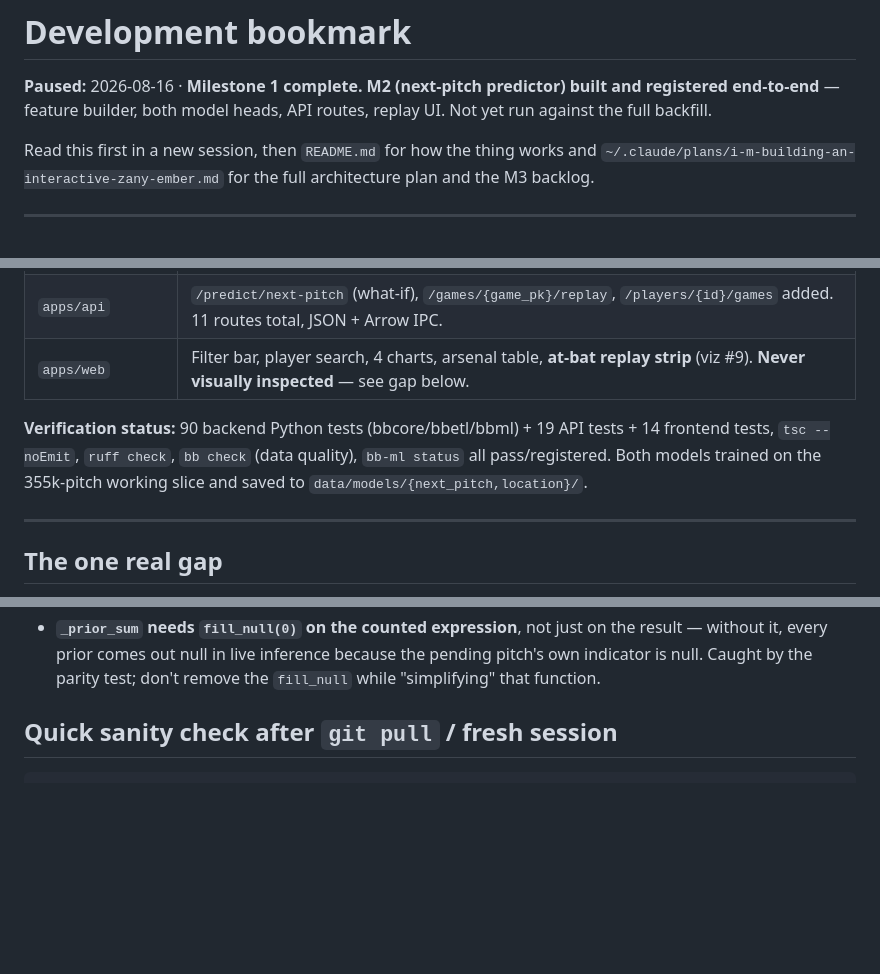
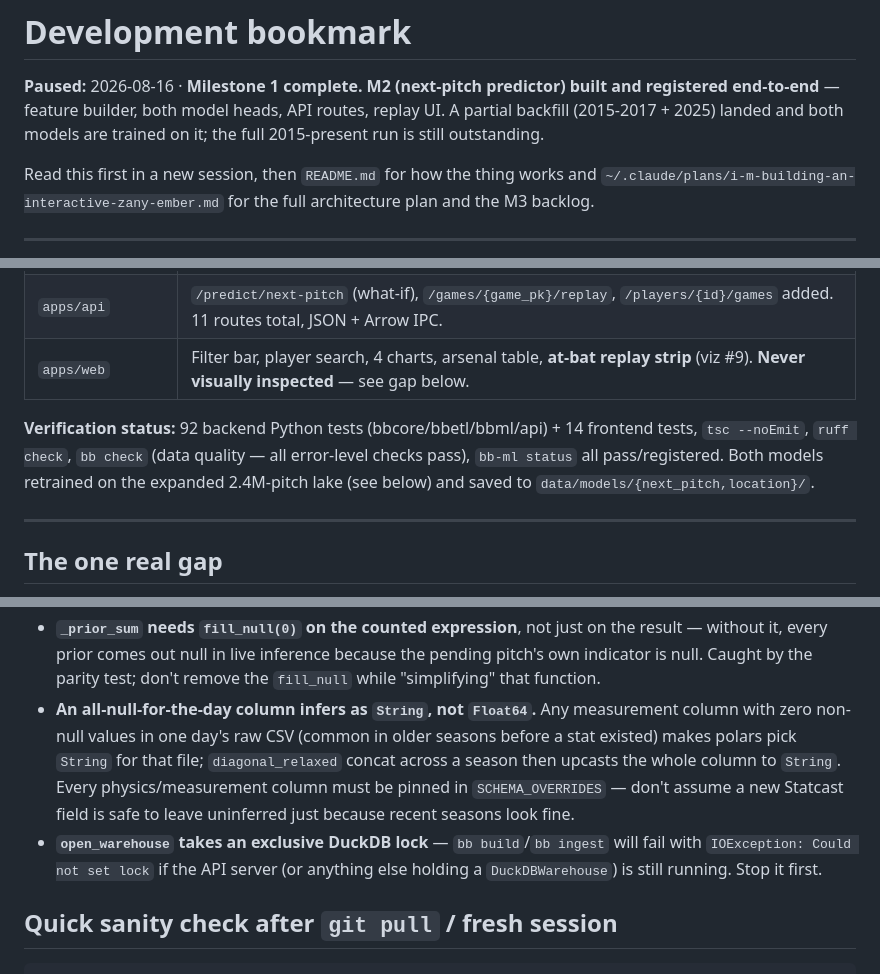
Before and after one commit to jtmcbride/baseball, a Markdown page: STATUS.md, 3 parts joined by grey strips. GitHub-like rendering; blank space fills up the shorter version.

```diff
--- a/STATUS.md
+++ b/STATUS.md
@@ -2,7 +2,8 @@
 
 **Paused:** 2026-08-16 · **Milestone 1 complete. M2 (next-pitch predictor) built
 and registered end-to-end** — feature builder, both model heads, API routes,
-replay UI. Not yet run against the full backfill.
+replay UI. A partial backfill (2015-2017 + 2025) landed and both models are
+trained on it; the full 2015-present run is still outstanding.
 
 Read this first in a new session, then `README.md` for how the thing works and
 `~/.claude/plans/i-m-building-an-interactive-zany-ember.md` for the full
@@ -20,10 +21,11 @@ architecture plan and the M3 backlog.
 | `apps/api` | `/predict/next-pitch` (what-if), `/games/{game_pk}/replay`, `/players/{id}/games` added. 11 routes total, JSON + Arrow IPC. |
 | `apps/web` | Filter bar, player search, 4 charts, arsenal table, **at-bat replay strip** (viz #9). **Never visually inspected** — see gap below. |
 
-**Verification status:** 90 backend Python tests (bbcore/bbetl/bbml) + 19 API
-tests + 14 frontend tests, `tsc --noEmit`, `ruff check`, `bb check` (data
-quality), `bb-ml status` all pass/registered. Both models trained on the
-355k-pitch working slice and saved to `data/models/{next_pitch,location}/`.
+**Verification status:** 92 backend Python tests (bbcore/bbetl/bbml/api) + 14
+frontend tests, `tsc --noEmit`, `ruff check`, `bb check` (data quality — all
+error-level checks pass), `bb-ml status` all pass/registered. Both models
+retrained on the expanded 2.4M-pitch lake (see below) and saved to
+`data/models/{next_pitch,location}/`.
 
 ---
 
@@ -149,6 +198,16 @@ Retrosheet backfill.
   result — without it, every prior comes out null in live inference because the
   pending pitch's own indicator is null. Caught by the parity test; don't remove
   the `fill_null` while "simplifying" that function.
+- **An all-null-for-the-day column infers as `String`, not `Float64`.** Any
+  measurement column with zero non-null values in one day's raw CSV (common in
+  older seasons before a stat existed) makes polars pick `String` for that file;
+  `diagonal_relaxed` concat across a season then upcasts the whole column to
+  `String`. Every physics/measurement column must be pinned in
+  `SCHEMA_OVERRIDES` — don't assume a new Statcast field is safe to leave
+  uninferred just because recent seasons look fine.
+- **`open_warehouse` takes an exclusive DuckDB lock** — `bb build`/`bb ingest`
+  will fail with `IOException: Could not set lock` if the API server (or
+  anything else holding a `DuckDBWarehouse`) is still running. Stop it first.
 
 ## Quick sanity check after `git pull` / fresh session
 
```
Also changed, not shown: other parts of STATUS.md (+60 -13 lines).
